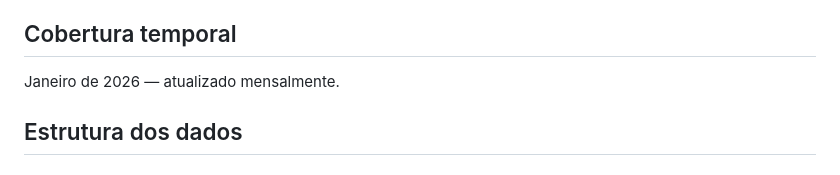
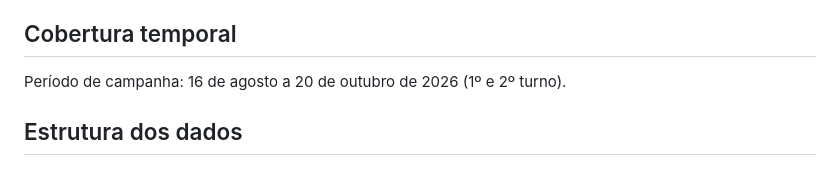
Before and after one commit to quempagaoanuncio/quempagaoanuncio.github.io, a Markdown page: README.md, the part around the change. GitHub-like rendering.

Commit message:
Corrige período no README: coleta é ago–out/2026, não jan
O README dizia 'Janeiro de 2026 — atualizado mensalmente', herança da versão
antiga do monitor. O dataset atual cobre 16/ago–20/out/2026 (campanha).

Co-Authored-By: Claude Opus 4.8 <noreply@anthropic.com>

```diff
--- a/README.md
+++ b/README.md
@@ -37,7 +37,7 @@ Pré-candidatos à Presidência da República com maior intenção de voto segun
 
 ## Cobertura temporal
 
-Janeiro de 2026 — atualizado mensalmente.
+Período de campanha: 16 de agosto a 20 de outubro de 2026 (1º e 2º turno).
 
 ## Estrutura dos dados
 
```
